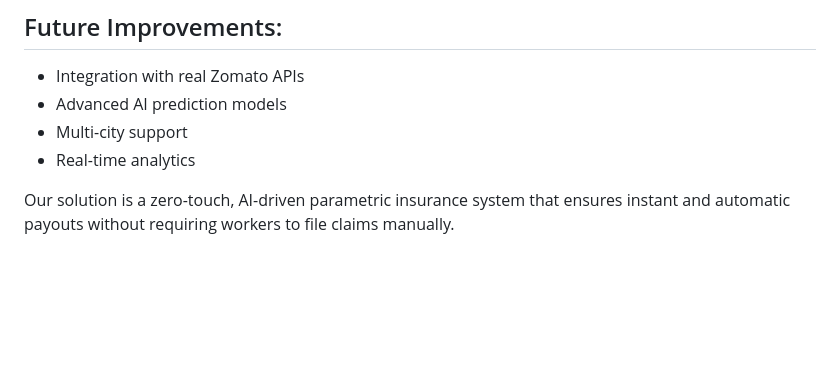
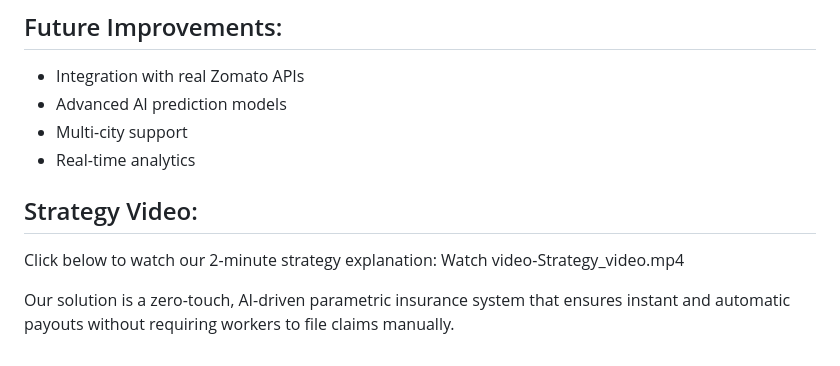
Before and after one commit to deepikaj19/AI-Insurance-websitee, a Markdown page: README.md, the part around the change. GitHub-like rendering; blank space fills up the shorter version.

```diff
--- a/README.md
+++ b/README.md
@@ -134,4 +134,8 @@ Machine Learning:
 - Multi-city support
 - Real-time analytics
 
+## Strategy Video:
+Click below to watch our 2-minute strategy explanation:
+Watch video-Strategy_video.mp4
+
 Our solution is a zero-touch, AI-driven parametric insurance system that ensures instant and automatic payouts without requiring workers to file claims manually.
```
